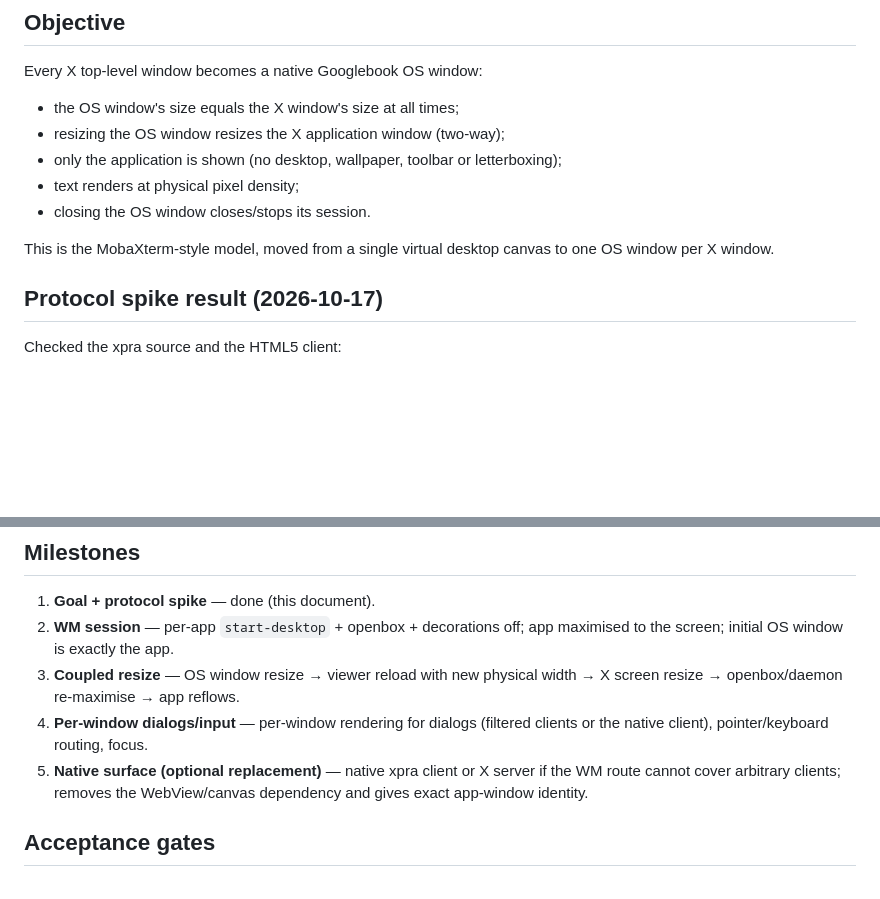
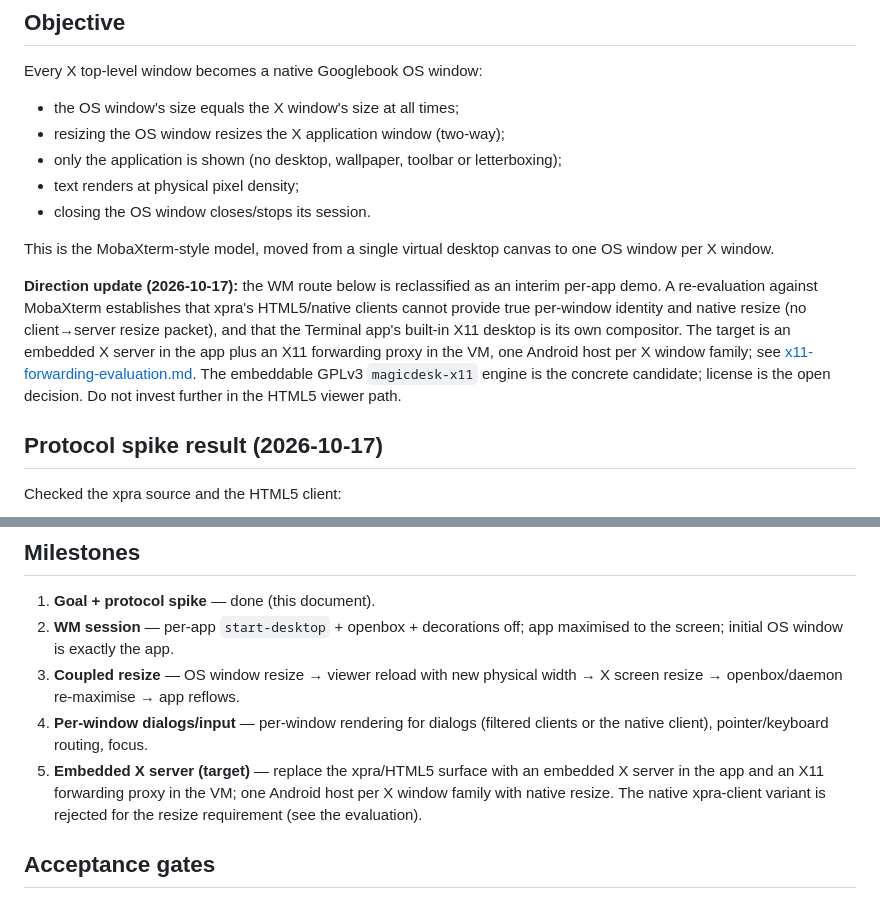
Before and after one commit to BaiTian6641/CloudyCode, a Markdown page: docs/plan/native-window-surface.md, 2 parts joined by grey strips. Rendered like a GitHub page; blank space fills up the shorter version.

```diff
--- a/docs/plan/native-window-surface.md
+++ b/docs/plan/native-window-surface.md
@@ -12,6 +12,16 @@ Every X top-level window becomes a native Googlebook OS window:
 
 This is the MobaXterm-style model, moved from a single virtual desktop canvas to
 one OS window per X window.
+
+**Direction update (2026-10-17):** the WM route below is reclassified as an
+interim per-app demo. A re-evaluation against MobaXterm establishes that xpra's
+HTML5/native clients cannot provide true per-window identity and native resize
+(no client→server resize packet), and that the Terminal app's built-in X11
+desktop is its own compositor. The target is an embedded X server in the app
+plus an X11 forwarding proxy in the VM, one Android host per X window family;
+see [x11-forwarding-evaluation.md](x11-forwarding-evaluation.md). The embeddable
+GPLv3 `magicdesk-x11` engine is the concrete candidate; license is the open
+decision. Do not invest further in the HTML5 viewer path.
 
 ## Protocol spike result (2026-10-17)
 
@@ -94,9 +104,10 @@ service), and per-window dialogs.
    width → X screen resize → openbox/daemon re-maximise → app reflows.
 4. **Per-window dialogs/input** — per-window rendering for dialogs (filtered
    clients or the native client), pointer/keyboard routing, focus.
-5. **Native surface (optional replacement)** — native xpra client or X server
-   if the WM route cannot cover arbitrary clients; removes the WebView/canvas
-   dependency and gives exact app-window identity.
+5. **Embedded X server (target)** — replace the xpra/HTML5 surface with an
+   embedded X server in the app and an X11 forwarding proxy in the VM; one
+   Android host per X window family with native resize. The native xpra-client
+   variant is rejected for the resize requirement (see the evaluation).
 
 ## Acceptance gates
 
```
Also changed, not shown: docs/plan/x11-forwarding-evaluation.md (added, +299 -0 lines).
